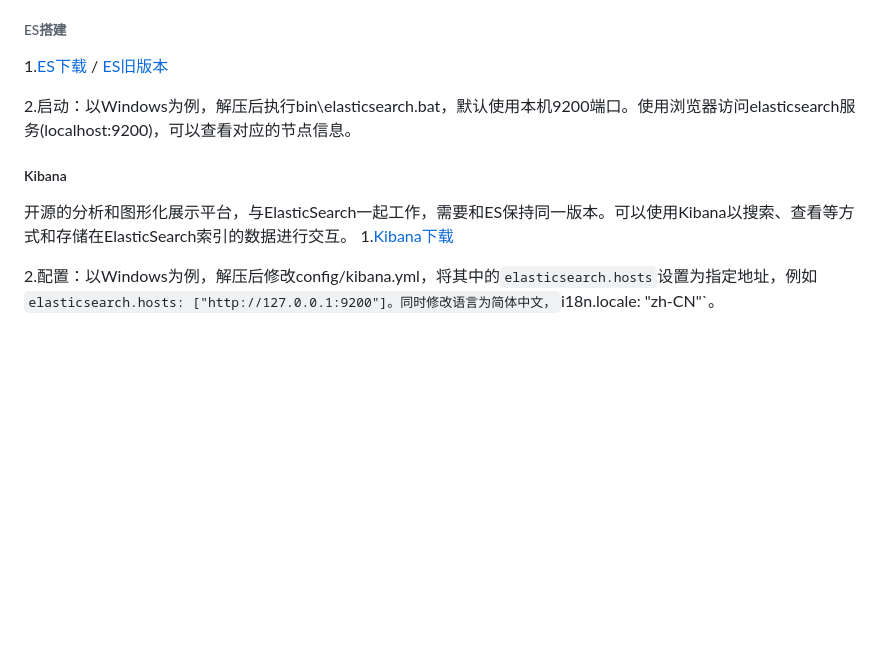
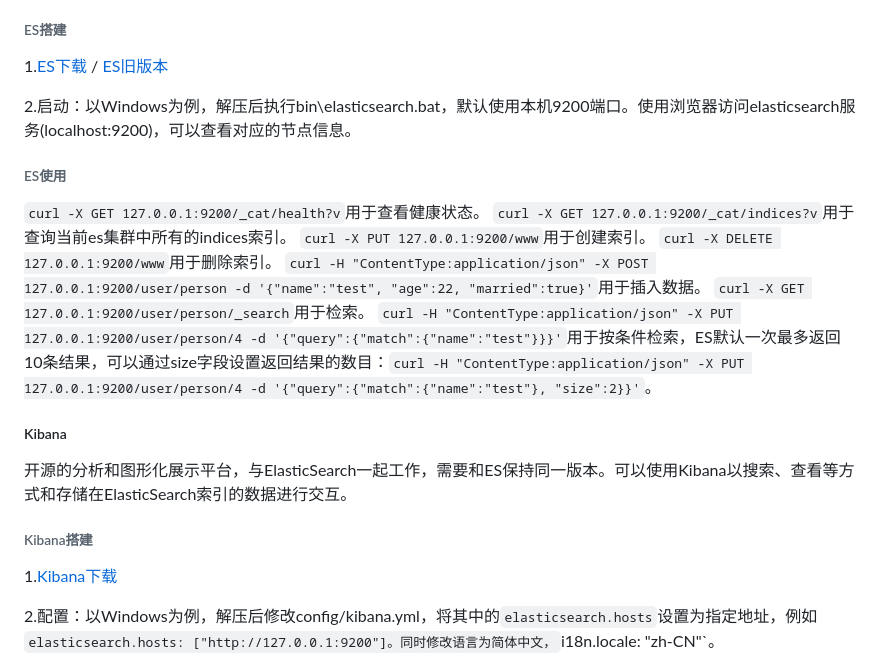
Before and after one commit to ayiio/studyGo, a Markdown page: logagent/logtransfer/my.md, the part around the change. GitHub-like rendering; blank space fills up the shorter version.

```diff
--- a/logagent/logtransfer/my.md
+++ b/logagent/logtransfer/my.md
@@ -38,8 +38,18 @@ ES中Mapping(映射)类似关系型数据库中的Schema(模式)。
 
 2.启动：以Windows为例，解压后执行bin\elasticsearch.bat，默认使用本机9200端口。使用浏览器访问elasticsearch服务(localhost:9200)，可以查看对应的节点信息。
 
+###### ES使用
+`curl -X GET 127.0.0.1:9200/_cat/health?v`用于查看健康状态。</br>
+`curl -X GET 127.0.0.1:9200/_cat/indices?v`用于查询当前es集群中所有的indices索引。</br>
+`curl -X PUT 127.0.0.1:9200/www`用于创建索引。</br>
+`curl -X DELETE 127.0.0.1:9200/www`用于删除索引。</br>
+`curl -H "ContentType:application/json" -X POST 127.0.0.1:9200/user/person -d '{"name":"test", "age":22, "married":true}'`用于插入数据。</br>
+`curl -X GET 127.0.0.1:9200/user/person/_search`用于检索。</br>
+`curl -H "ContentType:application/json" -X PUT 127.0.0.1:9200/user/person/4 -d '{"query":{"match":{"name":"test"}}}'`用于按条件检索，ES默认一次最多返回10条结果，可以通过size字段设置返回结果的数目：`curl -H "ContentType:application/json" -X PUT 127.0.0.1:9200/user/person/4 -d '{"query":{"match":{"name":"test"}, "size":2}}'`。</br>
+
 ##### Kibana
 开源的分析和图形化展示平台，与ElasticSearch一起工作，需要和ES保持同一版本。可以使用Kibana以搜索、查看等方式和存储在ElasticSearch索引的数据进行交互。</br>
+###### Kibana搭建
 1.[Kibana下载](https://www.elastic.co/cn/downloads/kibana)
 
 2.配置：以Windows为例，解压后修改config/kibana.yml，将其中的`elasticsearch.hosts`设置为指定地址，例如`elasticsearch.hosts: ["http://127.0.0.1:9200"]。同时修改语言为简体中文，`i18n.locale: "zh-CN"`。
```
